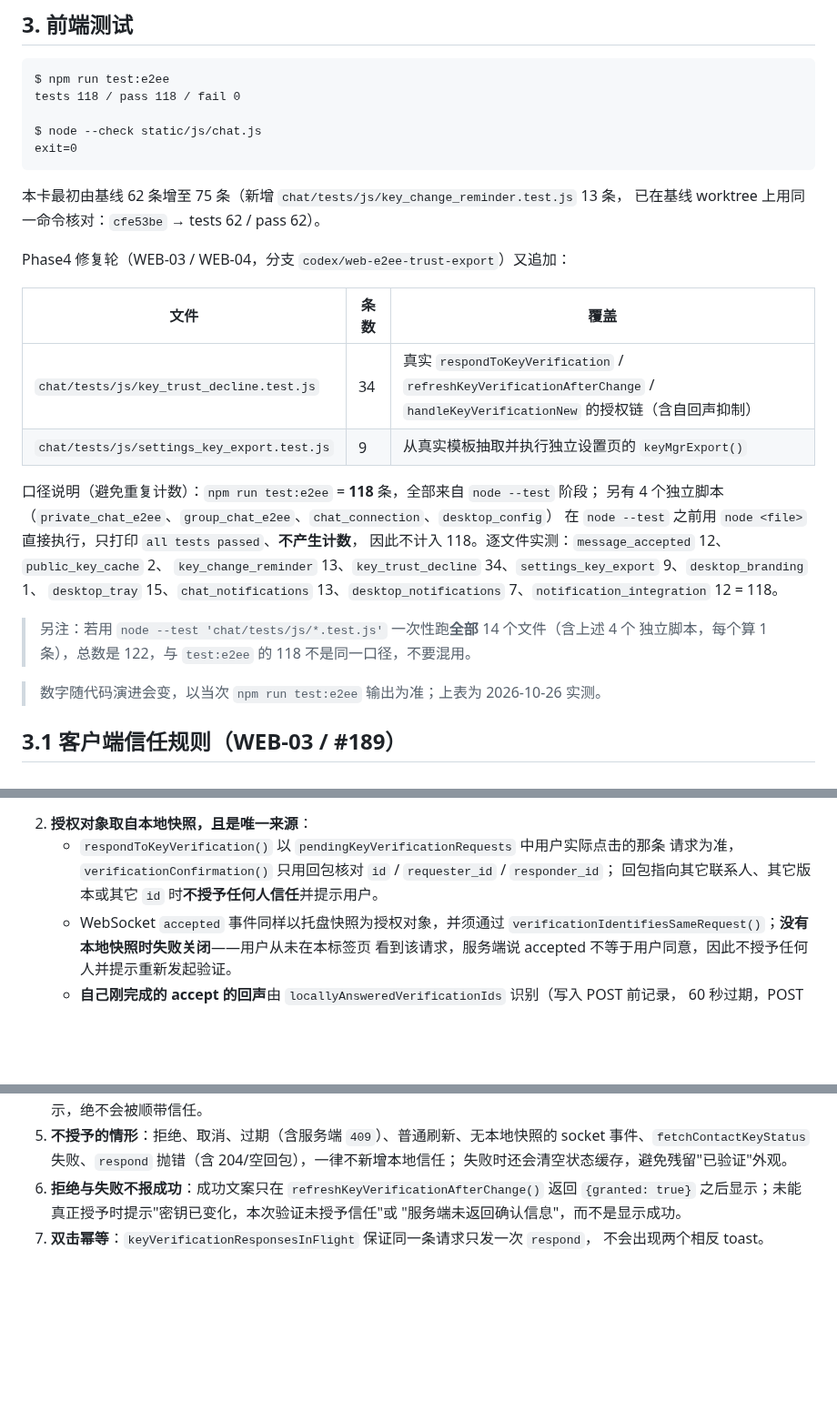
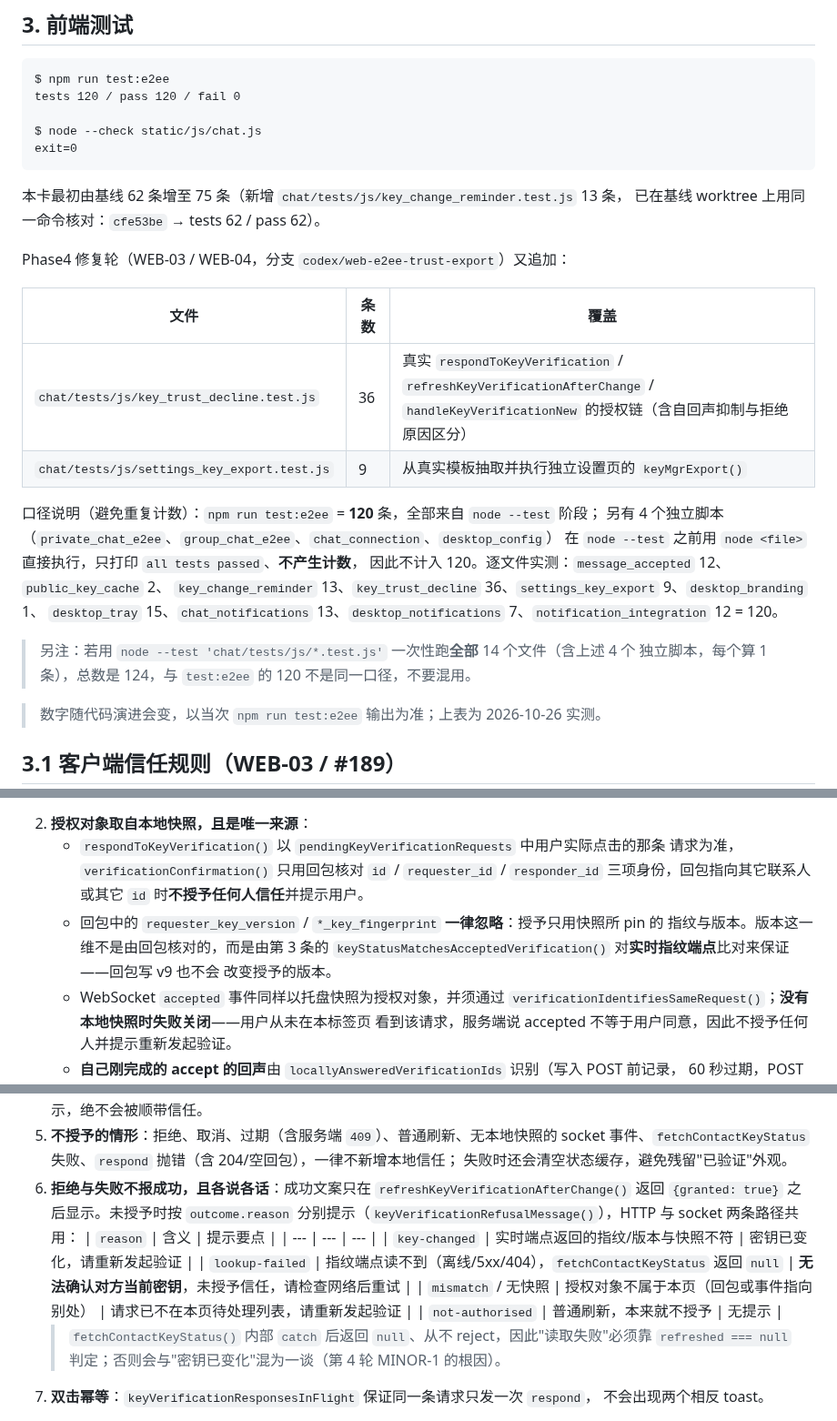
Before and after one commit to HeanX/iChat_Pro, a Markdown page: docs/phase4/t08-acceptance-evidence.md, 3 parts joined by grey strips. Shown at 91% size. GitHub-like rendering; blank space fills up the shorter version.

Commit message:
docs(phase4): correct the version claim and document the refusal reasons (MINOR-2)
MINOR-2: §3.1 said a response body pointing at 'another version' is refused,
which contradicts the code one line earlier: verificationConfirmation() compares
only id / requester_id / responder_id and ignores versions entirely. The
behaviour is right -- a body must not be able to pick the version -- so the
sentence is what was wrong. It now states that body versions and fingerprints
are ignored and that the version dimension is enforced by
keyStatusMatchesAcceptedVerification() against the live fingerprint endpoint.

Also documented the four refusal reasons introduced for MINOR-1 (granted /
key-changed / lookup-failed / mismatch / not-authorised) so the wording each
path emits is traceable to a reason, and refreshed the counts (test:e2ee 120,
key_trust_decline 36, 124 for node --test over all 14 files).

Observation items from the round-4 review (echo set not keyed by action,
per-tab rather than per-user guard, unused answeredHere) are recorded as known
boundaries rather than changed, per the review's instruction.

````diff
--- a/docs/phase4/t08-acceptance-evidence.md
+++ b/docs/phase4/t08-acceptance-evidence.md
@@ -86,7 +86,7 @@ test_concurrent_conflicting_id_across_conversations (chat.tests.test_t32_review.
 
 ```text
 $ npm run test:e2ee
-tests 118 / pass 118 / fail 0
+tests 120 / pass 120 / fail 0
 
 $ node --check static/js/chat.js
 exit=0
@@ -99,19 +99,19 @@ Phase4 修复轮（WEB-03 / WEB-04，分支 `codex/web-e2ee-trust-export`）又
 
 | 文件 | 条数 | 覆盖 |
 | --- | --- | --- |
-| `chat/tests/js/key_trust_decline.test.js` | 34 | 真实 `respondToKeyVerification` / `refreshKeyVerificationAfterChange` / `handleKeyVerificationNew` 的授权链（含自回声抑制） |
+| `chat/tests/js/key_trust_decline.test.js` | 36 | 真实 `respondToKeyVerification` / `refreshKeyVerificationAfterChange` / `handleKeyVerificationNew` 的授权链（含自回声抑制与拒绝原因区分） |
 | `chat/tests/js/settings_key_export.test.js` | 9 | 从真实模板抽取并执行独立设置页的 `keyMgrExport()` |
 
-口径说明（避免重复计数）：`npm run test:e2ee` = **118** 条，全部来自 `node --test` 阶段；
+口径说明（避免重复计数）：`npm run test:e2ee` = **120** 条，全部来自 `node --test` 阶段；
 另有 4 个独立脚本（`private_chat_e2ee`、`group_chat_e2ee`、`chat_connection`、`desktop_config`）
 在 `node --test` 之前用 `node <file>` 直接执行，只打印 `all tests passed`、**不产生计数**，
-因此不计入 118。逐文件实测：`message_accepted` 12、`public_key_cache` 2、
-`key_change_reminder` 13、`key_trust_decline` 34、`settings_key_export` 9、`desktop_branding` 1、
+因此不计入 120。逐文件实测：`message_accepted` 12、`public_key_cache` 2、
+`key_change_reminder` 13、`key_trust_decline` 36、`settings_key_export` 9、`desktop_branding` 1、
 `desktop_tray` 15、`chat_notifications` 13、`desktop_notifications` 7、`notification_integration` 12
-= 118。
+= 120。
 
 > 另注：若用 `node --test 'chat/tests/js/*.test.js'` 一次性跑**全部** 14 个文件（含上述 4 个
-> 独立脚本，每个算 1 条），总数是 122，与 `test:e2ee` 的 118 不是同一口径，不要混用。
+> 独立脚本，每个算 1 条），总数是 124，与 `test:e2ee` 的 120 不是同一口径，不要混用。
 
 > 数字随代码演进会变，以当次 `npm run test:e2ee` 输出为准；上表为 2026-10-26 实测。
 
@@ -130,8 +130,12 @@ Phase4 修复轮（WEB-03 / WEB-04，分支 `codex/web-e2ee-trust-export`）又
    >   （旧版本被覆盖时会抛 `peer_key_changed`），因此不违背 #189 的验收原文。
 2. **授权对象取自本地快照，且是唯一来源**：
    - `respondToKeyVerification()` 以 `pendingKeyVerificationRequests` 中用户实际点击的那条
-     请求为准，`verificationConfirmation()` 只用回包核对 `id` / `requester_id` / `responder_id`；
-     回包指向其它联系人、其它版本或其它 `id` 时**不授予任何人信任**并提示用户。
+     请求为准，`verificationConfirmation()` 只用回包核对 `id` / `requester_id` / `responder_id`
+     三项身份，回包指向其它联系人或其它 `id` 时**不授予任何人信任**并提示用户。
+   - 回包中的 `requester_key_version` / `*_key_fingerprint` **一律忽略**：授予只用快照所 pin 的
+     指纹与版本。版本这一维不是由回包核对的，而是由第 3 条的
+     `keyStatusMatchesAcceptedVerification()` 对**实时指纹端点**比对来保证——回包写 v9 也不会
+     改变授予的版本。
    - WebSocket `accepted` 事件同样以托盘快照为授权对象，并须通过
      `verificationIdentifiesSameRequest()`；**没有本地快照时失败关闭**——用户从未在本标签页
      看到该请求，服务端说 accepted 不等于用户同意，因此不授予任何人并提示重新发起验证。
@@ -147,9 +151,17 @@ Phase4 修复轮（WEB-03 / WEB-04，分支 `codex/web-e2ee-trust-export`）又
 5. **不授予的情形**：拒绝、取消、过期（含服务端 `409`）、普通刷新、无本地快照的 socket
    事件、`fetchContactKeyStatus` 失败、`respond` 抛错（含 204/空回包），一律不新增本地信任；
    失败时还会清空状态缓存，避免残留"已验证"外观。
-6. **拒绝与失败不报成功**：成功文案只在 `refreshKeyVerificationAfterChange()` 返回
-   `{granted: true}` 之后显示；未能真正授予时提示"密钥已变化，本次验证未授予信任"或
-   "服务端未返回确认信息"，而不是显示成功。
+6. **拒绝与失败不报成功，且各说各话**：成功文案只在
+   `refreshKeyVerificationAfterChange()` 返回 `{granted: true}` 之后显示。未授予时按
+   `outcome.reason` 分别提示（`keyVerificationRefusalMessage()`），HTTP 与 socket 两条路径共用：
+   | `reason` | 含义 | 提示要点 |
+   | --- | --- | --- |
+   | `key-changed` | 实时端点返回的指纹/版本与快照不符 | 密钥已变化，请重新发起验证 |
+   | `lookup-failed` | 指纹端点读不到（离线/5xx/404），`fetchContactKeyStatus` 返回 `null` | **无法确认对方当前密钥**，未授予信任，请检查网络后重试 |
+   | `mismatch` / 无快照 | 授权对象不属于本页（回包或事件指向别处） | 请求已不在本页待处理列表，请重新发起验证 |
+   | `not-authorised` | 普通刷新，本来就不授予 | 无提示 |
+   > `fetchContactKeyStatus()` 内部 `catch` 后返回 `null`、从不 reject，因此"读取失败"必须靠
+   > `refreshed === null` 判定；否则会与"密钥已变化"混为一谈（第 4 轮 MINOR-1 的根因）。
 7. **双击幂等**：`keyVerificationResponsesInFlight` 保证同一条请求只发一次 `respond`，
    不会出现两个相反 toast。
 
````
Also changed, not shown: other parts of docs/phase4/t08-acceptance-evidence.md (+1 -0 lines).
